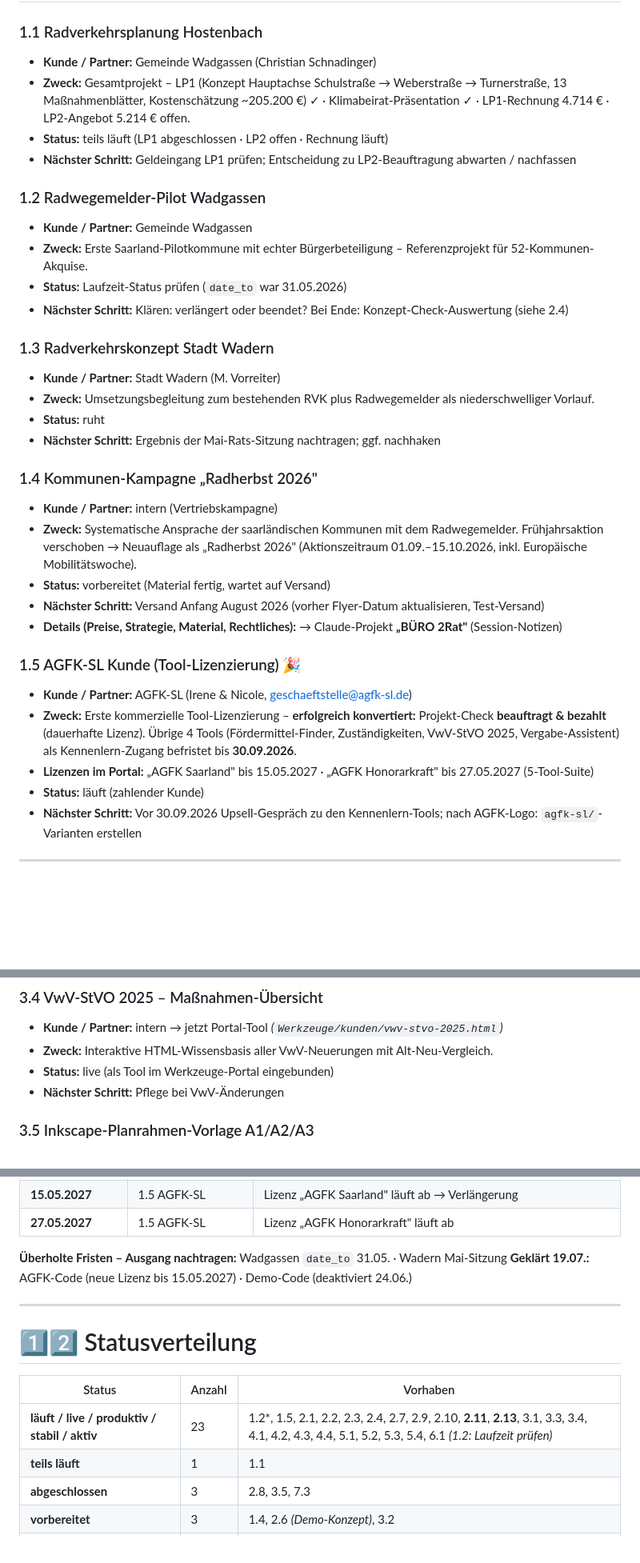
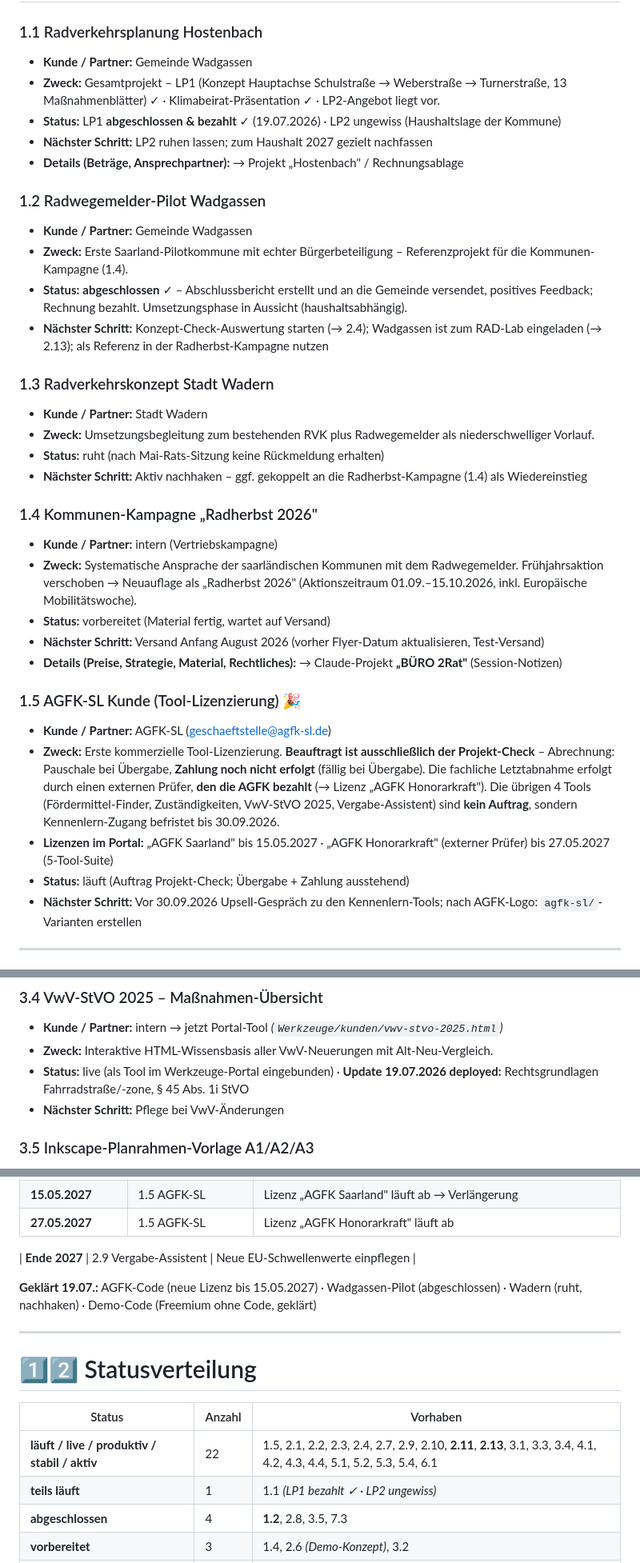
Before and after one commit to 2Rat/2Rat.github.io, a Markdown page: Werkzeuge/privat/projektverzeichnis.md, 3 parts joined by grey strips. Shown at 80% size. Rendered like a GitHub page; blank space fills up the shorter version.

```diff
--- a/Werkzeuge/privat/projektverzeichnis.md
+++ b/Werkzeuge/privat/projektverzeichnis.md
@@ -49,22 +50,23 @@ Wadgassen `date_to` (31.05.) · Wadern Rats-Sitzung (Mai)
 # 1️⃣ Kundenprojekte & Akquise
 
 ### 1.1 Radverkehrsplanung Hostenbach
-- **Kunde / Partner:** Gemeinde Wadgassen (Christian Schnadinger)
-- **Zweck:** Gesamtprojekt – LP1 (Konzept Hauptachse Schulstraße → Weberstraße → Turnerstraße, 13 Maßnahmenblätter, Kostenschätzung ~205.200 €) ✓ · Klimabeirat-Präsentation ✓ · LP1-Rechnung 4.714 € · LP2-Angebot 5.214 € offen.
-- **Status:** teils läuft (LP1 abgeschlossen · LP2 offen · Rechnung läuft)
-- **Nächster Schritt:** Geldeingang LP1 prüfen; Entscheidung zu LP2-Beauftragung abwarten / nachfassen
+- **Kunde / Partner:** Gemeinde Wadgassen
+- **Zweck:** Gesamtprojekt – LP1 (Konzept Hauptachse Schulstraße → Weberstraße → Turnerstraße, 13 Maßnahmenblätter) ✓ · Klimabeirat-Präsentation ✓ · LP2-Angebot liegt vor.
+- **Status:** LP1 **abgeschlossen & bezahlt** ✓ (19.07.2026) · LP2 ungewiss (Haushaltslage der Kommune)
+- **Nächster Schritt:** LP2 ruhen lassen; zum Haushalt 2027 gezielt nachfassen
+- **Details (Beträge, Ansprechpartner):** → Projekt „Hostenbach" / Rechnungsablage
 
 ### 1.2 Radwegemelder-Pilot Wadgassen
 - **Kunde / Partner:** Gemeinde Wadgassen
-- **Zweck:** Erste Saarland-Pilotkommune mit echter Bürgerbeteiligung – Referenzprojekt für 52-Kommunen-Akquise.
-- **Status:** Laufzeit-Status prüfen (`date_to` war 31.05.2026)
-- **Nächster Schritt:** Klären: verlängert oder beendet? Bei Ende: Konzept-Check-Auswertung (siehe 2.4)
+- **Zweck:** Erste Saarland-Pilotkommune mit echter Bürgerbeteiligung – Referenzprojekt für die Kommunen-Kampagne (1.4).
+- **Status:** **abgeschlossen** ✓ – Abschlussbericht erstellt und an die Gemeinde versendet, positives Feedback; Rechnung bezahlt. Umsetzungsphase in Aussicht (haushaltsabhängig).
+- **Nächster Schritt:** Konzept-Check-Auswertung starten (→ 2.4); Wadgassen ist zum RAD-Lab eingeladen (→ 2.13); als Referenz in der Radherbst-Kampagne nutzen
 
 ### 1.3 Radverkehrskonzept Stadt Wadern
-- **Kunde / Partner:** Stadt Wadern (M. Vorreiter)
+- **Kunde / Partner:** Stadt Wadern
 - **Zweck:** Umsetzungsbegleitung zum bestehenden RVK plus Radwegemelder als niederschwelliger Vorlauf.
-- **Status:** ruht
-- **Nächster Schritt:** Ergebnis der Mai-Rats-Sitzung nachtragen; ggf. nachhaken
+- **Status:** ruht (nach Mai-Rats-Sitzung keine Rückmeldung erhalten)
+- **Nächster Schritt:** Aktiv nachhaken – ggf. gekoppelt an die Radherbst-Kampagne (1.4) als Wiedereinstieg
 
 ### 1.4 Kommunen-Kampagne „Radherbst 2026"
 - **Kunde / Partner:** intern (Vertriebskampagne)
@@ -74,10 +76,10 @@ Wadgassen `date_to` (31.05.) · Wadern Rats-Sitzung (Mai)
 - **Details (Preise, Strategie, Material, Rechtliches):** → Claude-Projekt **„BÜRO 2Rat"** (Session-Notizen)
 
 ### 1.5 AGFK-SL Kunde (Tool-Lizenzierung) 🎉
-- **Kunde / Partner:** AGFK-SL (Irene & Nicole, geschaeftstelle@agfk-sl.de)
-- **Zweck:** Erste kommerzielle Tool-Lizenzierung – **erfolgreich konvertiert:** Projekt-Check **beauftragt & bezahlt** (dauerhafte Lizenz). Übrige 4 Tools (Fördermittel-Finder, Zuständigkeiten, VwV-StVO 2025, Vergabe-Assistent) als Kennenlern-Zugang befristet bis **30.09.2026**.
-- **Lizenzen im Portal:** „AGFK Saarland" bis 15.05.2027 · „AGFK Honorarkraft" bis 27.05.2027 (5-Tool-Suite)
-- **Status:** läuft (zahlender Kunde)
+- **Kunde / Partner:** AGFK-SL (geschaeftstelle@agfk-sl.de)
+- **Zweck:** Erste kommerzielle Tool-Lizenzierung. **Beauftragt ist ausschließlich der Projekt-Check** – Abrechnung: Pauschale bei Übergabe, **Zahlung noch nicht erfolgt** (fällig bei Übergabe). Die fachliche Letztabnahme erfolgt durch einen externen Prüfer, **den die AGFK bezahlt** (→ Lizenz „AGFK Honorarkraft"). Die übrigen 4 Tools (Fördermittel-Finder, Zuständigkeiten, VwV-StVO 2025, Vergabe-Assistent) sind **kein Auftrag**, sondern Kennenlern-Zugang befristet bis 30.09.2026.
+- **Lizenzen im Portal:** „AGFK Saarland" bis 15.05.2027 · „AGFK Honorarkraft" (externer Prüfer) bis 27.05.2027 (5-Tool-Suite)
+- **Status:** läuft (Auftrag Projekt-Check; Übergabe + Zahlung ausstehend)
 - **Nächster Schritt:** Vor 30.09.2026 Upsell-Gespräch zu den Kennenlern-Tools; nach AGFK-Logo: `agfk-sl/`-Varianten erstellen
 
 ---
@@ -195,7 +197,7 @@ Wadgassen `date_to` (31.05.) · Wadern Rats-Sitzung (Mai)
 ### 3.4 VwV-StVO 2025 – Maßnahmen-Übersicht
 - **Kunde / Partner:** intern → jetzt Portal-Tool *(`Werkzeuge/kunden/vwv-stvo-2025.html`)*
 - **Zweck:** Interaktive HTML-Wissensbasis aller VwV-Neuerungen mit Alt-Neu-Vergleich.
-- **Status:** live (als Tool im Werkzeuge-Portal eingebunden)
+- **Status:** live (als Tool im Werkzeuge-Portal eingebunden) · **Update 19.07.2026 deployed:** Rechtsgrundlagen Fahrradstraße/-zone, § 45 Abs. 1i StVO
 - **Nächster Schritt:** Pflege bei VwV-Änderungen
 
 ### 3.5 Inkscape-Planrahmen-Vorlage A1/A2/A3
@@ -387,8 +392,9 @@ Wadgassen `date_to` (31.05.) · Wadern Rats-Sitzung (Mai)
 | **15.05.2027** | 1.5 AGFK-SL | Lizenz „AGFK Saarland" läuft ab → Verlängerung |
 | **27.05.2027** | 1.5 AGFK-SL | Lizenz „AGFK Honorarkraft" läuft ab |
 
-**Überholte Fristen – Ausgang nachtragen:** Wadgassen `date_to` 31.05. · Wadern Mai-Sitzung
-**Geklärt 19.07.:** AGFK-Code (neue Lizenz bis 15.05.2027) · Demo-Code (deaktiviert 24.06.)
+| **Ende 2027** | 2.9 Vergabe-Assistent | Neue EU-Schwellenwerte einpflegen |
+
+**Geklärt 19.07.:** AGFK-Code (neue Lizenz bis 15.05.2027) · Wadgassen-Pilot (abgeschlossen) · Wadern (ruht, nachhaken) · Demo-Code (Freemium ohne Code, geklärt)
 
 ---
 
@@ -396,9 +402,9 @@ Wadgassen `date_to` (31.05.) · Wadern Rats-Sitzung (Mai)
 
 | Status | Anzahl | Vorhaben |
 |---|---|---|
-| **läuft / live / produktiv / stabil / aktiv** | 23 | 1.2*, 1.5, 2.1, 2.2, 2.3, 2.4, 2.7, 2.9, 2.10, **2.11**, **2.13**, 3.1, 3.3, 3.4, 4.1, 4.2, 4.3, 4.4, 5.1, 5.2, 5.3, 5.4, 6.1 *(1.2: Laufzeit prüfen)* |
-| **teils läuft** | 1 | 1.1 |
-| **abgeschlossen** | 3 | 2.8, 3.5, 7.3 |
+| **läuft / live / produktiv / stabil / aktiv** | 22 | 1.5, 2.1, 2.2, 2.3, 2.4, 2.7, 2.9, 2.10, **2.11**, **2.13**, 3.1, 3.3, 3.4, 4.1, 4.2, 4.3, 4.4, 5.1, 5.2, 5.3, 5.4, 6.1 |
+| **teils läuft** | 1 | 1.1 *(LP1 bezahlt ✓ · LP2 ungewiss)* |
+| **abgeschlossen** | 4 | **1.2**, 2.8, 3.5, 7.3 |
 | **vorbereitet** | 3 | 1.4, 2.6 *(Demo-Konzept)*, 3.2 |
 | **in Entwicklung / im Aufbau** | 2 | 2.5, 7.1 |
 | **Experiment / Prototyp** | 1 | 2.12 |
```
Also changed, not shown: other parts of Werkzeuge/privat/projektverzeichnis.md (+36 -32 lines).
